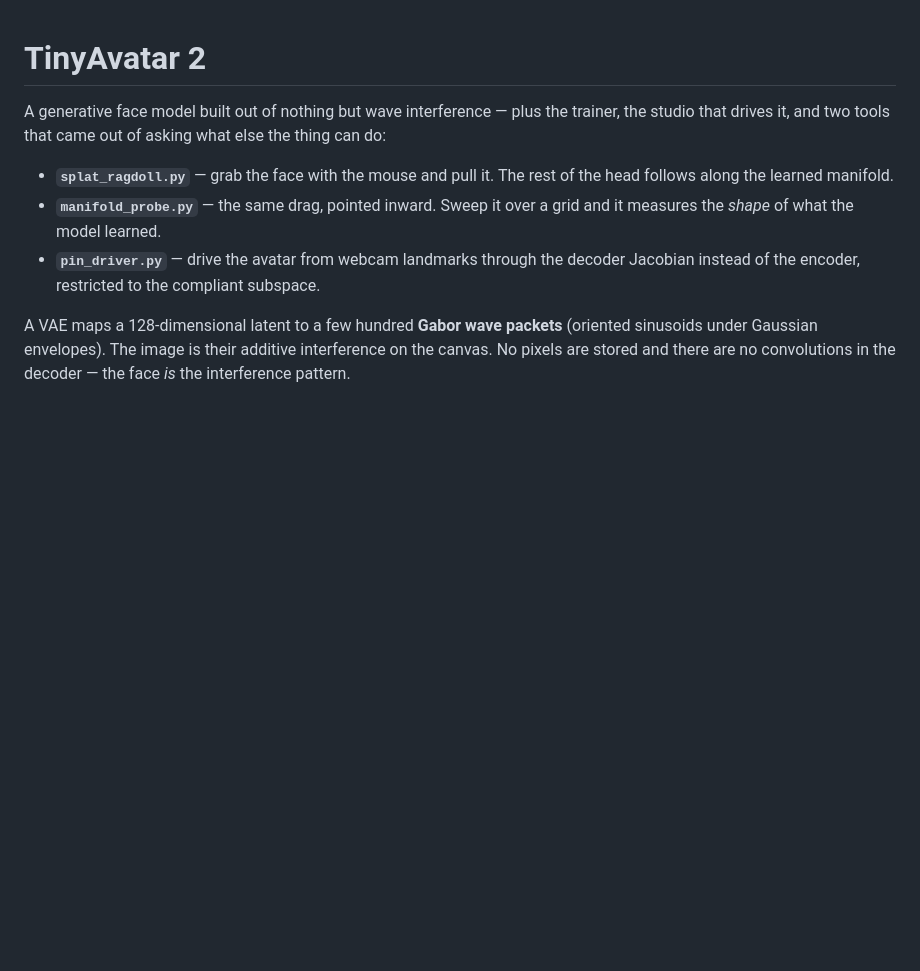
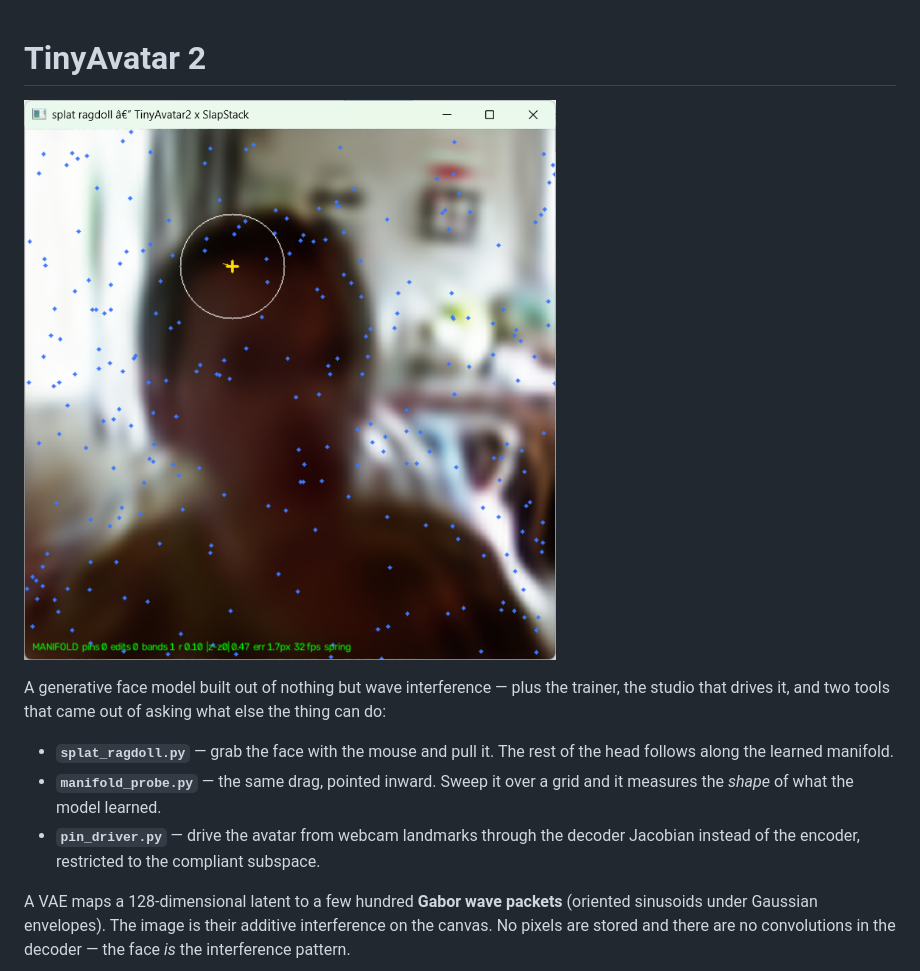
Before and after one commit to anttiluode/TinyAvatar2, a Markdown page: README.md, the part around the change. Drawn GitHub-style; blank space fills up the shorter version.

```diff
--- a/README.md
+++ b/README.md
@@ -1,4 +1,6 @@
 # TinyAvatar 2
+
+![pic1](ragdoll.png)
 
 A generative face model built out of nothing but wave interference — plus the
 trainer, the studio that drives it, and two tools that came out of asking what
```
